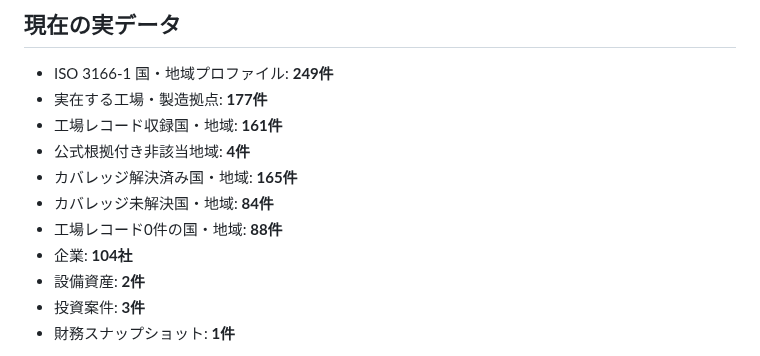
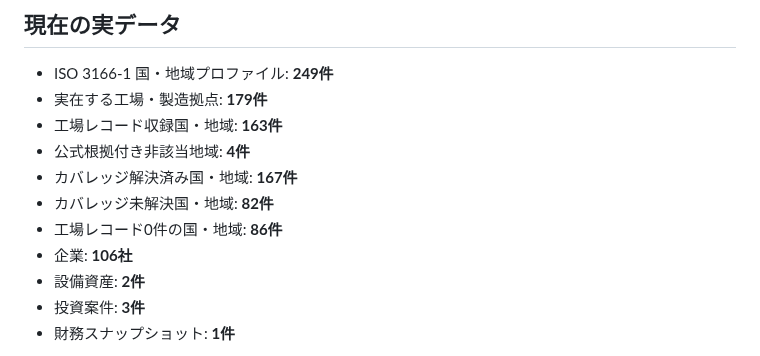
Before and after one commit to KAFKA2306/factory, a Markdown page: README.md, the part around the change. Drawn GitHub-style.

Commit message:
Sync coverage after Greenland and Svalbard batch

```diff
--- a/README.md
+++ b/README.md
@@ -5,13 +5,13 @@
 ## 現在の実データ
 
 - ISO 3166-1 国・地域プロファイル: **249件**
-- 実在する工場・製造拠点: **177件**
-- 工場レコード収録国・地域: **161件**
+- 実在する工場・製造拠点: **179件**
+- 工場レコード収録国・地域: **163件**
 - 公式根拠付き非該当地域: **4件**
-- カバレッジ解決済み国・地域: **165件**
-- カバレッジ未解決国・地域: **84件**
-- 工場レコード0件の国・地域: **88件**
-- 企業: **104社**
+- カバレッジ解決済み国・地域: **167件**
+- カバレッジ未解決国・地域: **82件**
+- 工場レコード0件の国・地域: **86件**
+- 企業: **106社**
 - 設備資産: **2件**
 - 投資案件: **3件**
 - 財務スナップショット: **1件**
```
